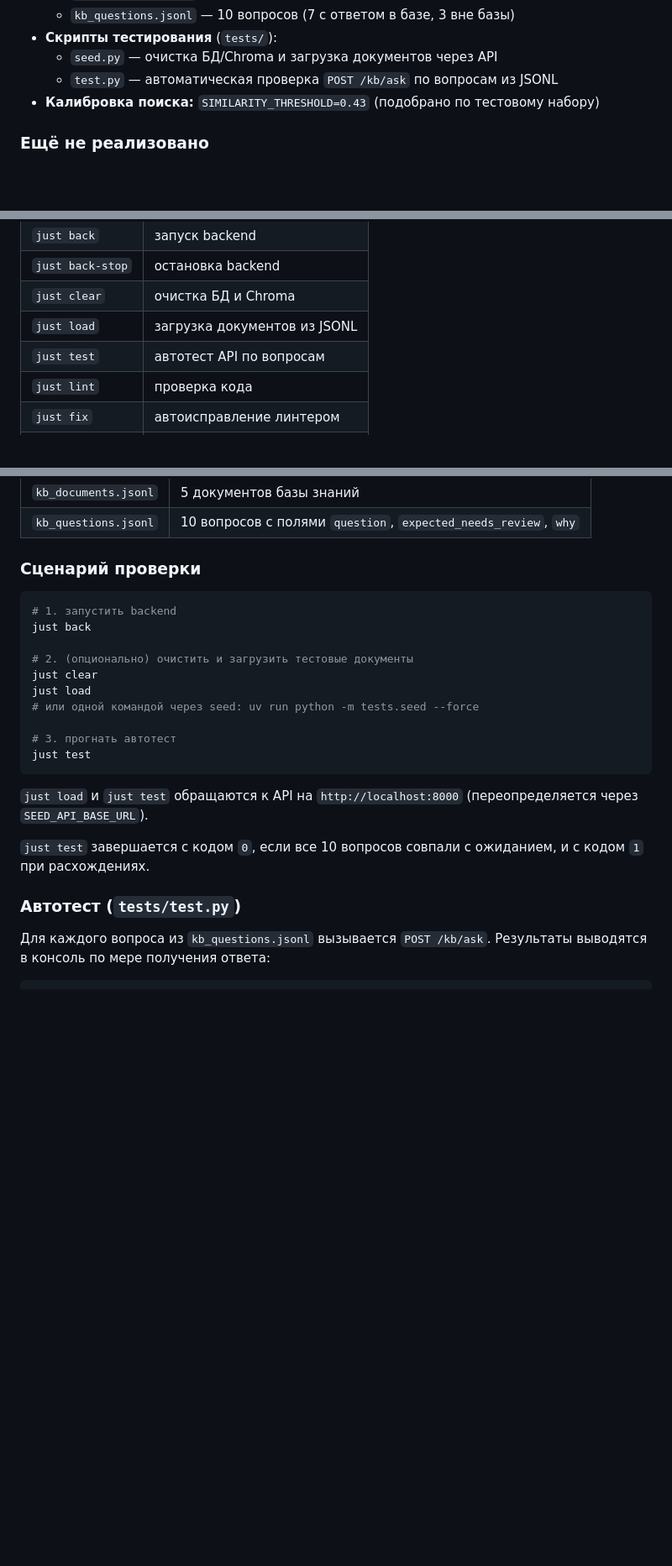
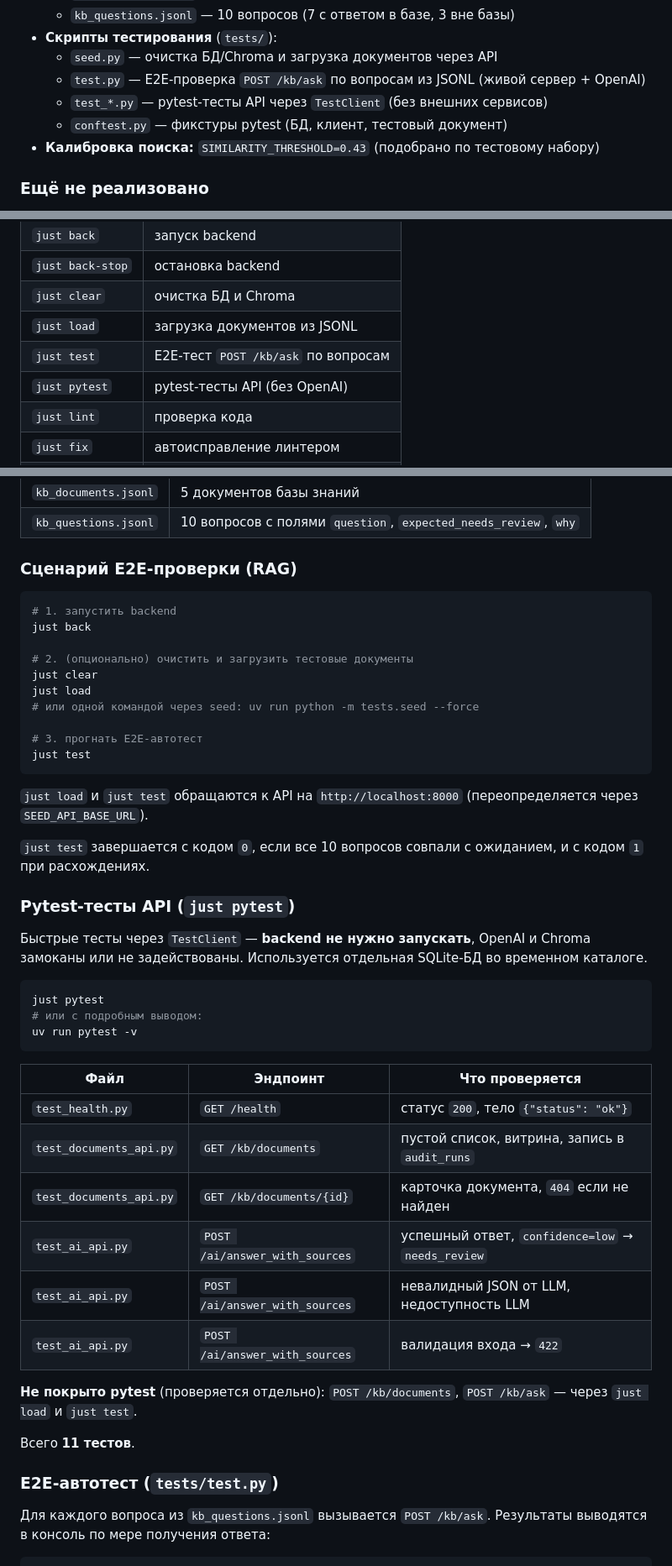
Before and after one commit to kostanov/teams_knowledgebase, a Markdown page: README.md, 3 parts joined by grey strips. Shown at 84% size. GitHub-like rendering; blank space fills up the shorter version.

Commit message:
Enhance README with detailed testing instructions, including E2E and pytest test descriptions. Update commands in the justfile for clarity on testing options and add new sections for pytest tests and E2E testing scenarios.

````diff
--- a/README.md
+++ b/README.md
@@ -28,7 +28,9 @@
   - `kb_questions.jsonl` — 10 вопросов (7 с ответом в базе, 3 вне базы)
 - **Скрипты тестирования** (`tests/`):
   - `seed.py` — очистка БД/Chroma и загрузка документов через API
-  - `test.py` — автоматическая проверка `POST /kb/ask` по вопросам из JSONL
+  - `test.py` — E2E-проверка `POST /kb/ask` по вопросам из JSONL (живой сервер + OpenAI)
+  - `test_*.py` — pytest-тесты API через `TestClient` (без внешних сервисов)
+  - `conftest.py` — фикстуры pytest (БД, клиент, тестовый документ)
 - **Калибровка поиска:** `SIMILARITY_THRESHOLD=0.43` (подобрано по тестовому набору)
 
 ### Ещё не реализовано
@@ -77,7 +80,8 @@ just back-stop
 | `just back-stop` | остановка backend                 |
 | `just clear`     | очистка БД и Chroma               |
 | `just load`      | загрузка документов из JSONL      |
-| `just test`      | автотест API по вопросам          |
+| `just test`      | E2E-тест `POST /kb/ask` по вопросам |
+| `just pytest`    | pytest-тесты API (без OpenAI)     |
 | `just lint`      | проверка кода                     |
 | `just fix`       | автоисправление линтером          |
 | `just format`    | форматирование кода               |
@@ -126,7 +130,7 @@ curl -X POST http://localhost:8000/ai/answer_with_sources \
 | `kb_documents.jsonl` | 5 документов базы знаний |
 | `kb_questions.jsonl` | 10 вопросов с полями `question`, `expected_needs_review`, `why` |
 
-### Сценарий проверки
+### Сценарий E2E-проверки (RAG)
 
 ```bash
 # 1. запустить backend
@@ -137,7 +141,7 @@ just clear
 just load
 # или одной командой через seed: uv run python -m tests.seed --force
 
-# 3. прогнать автотест
+# 3. прогнать E2E-автотест
 just test
 ```
 
@@ -145,7 +149,30 @@ just test
 
 `just test` завершается с кодом `0`, если все 10 вопросов совпали с ожиданием, и с кодом `1` при расхождениях.
 
-### Автотест (`tests/test.py`)
+### Pytest-тесты API (`just pytest`)
+
+Быстрые тесты через `TestClient` — **backend не нужно запускать**, OpenAI и Chroma замоканы или не задействованы. Используется отдельная SQLite-БД во временном каталоге.
+
+```bash
+just pytest
+# или с подробным выводом:
+uv run pytest -v
+```
+
+| Файл | Эндпоинт | Что проверяется |
+|------|----------|-----------------|
+| `test_health.py` | `GET /health` | статус `200`, тело `{"status": "ok"}` |
+| `test_documents_api.py` | `GET /kb/documents` | пустой список, витрина, запись в `audit_runs` |
+| `test_documents_api.py` | `GET /kb/documents/{id}` | карточка документа, `404` если не найден |
+| `test_ai_api.py` | `POST /ai/answer_with_sources` | успешный ответ, `confidence=low` → `needs_review` |
+| `test_ai_api.py` | `POST /ai/answer_with_sources` | невалидный JSON от LLM, недоступность LLM |
+| `test_ai_api.py` | `POST /ai/answer_with_sources` | валидация входа → `422` |
+
+**Не покрыто pytest** (проверяется отдельно): `POST /kb/documents`, `POST /kb/ask` — через `just load` и `just test`.
+
+Всего **11 тестов**.
+
+### E2E-автотест (`tests/test.py`)
 
 Для каждого вопроса из `kb_questions.jsonl` вызывается `POST /kb/ask`. Результаты выводятся в консоль по мере получения ответа:
 
````
Also changed, not shown: other parts of README.md (+2 -1 lines).
